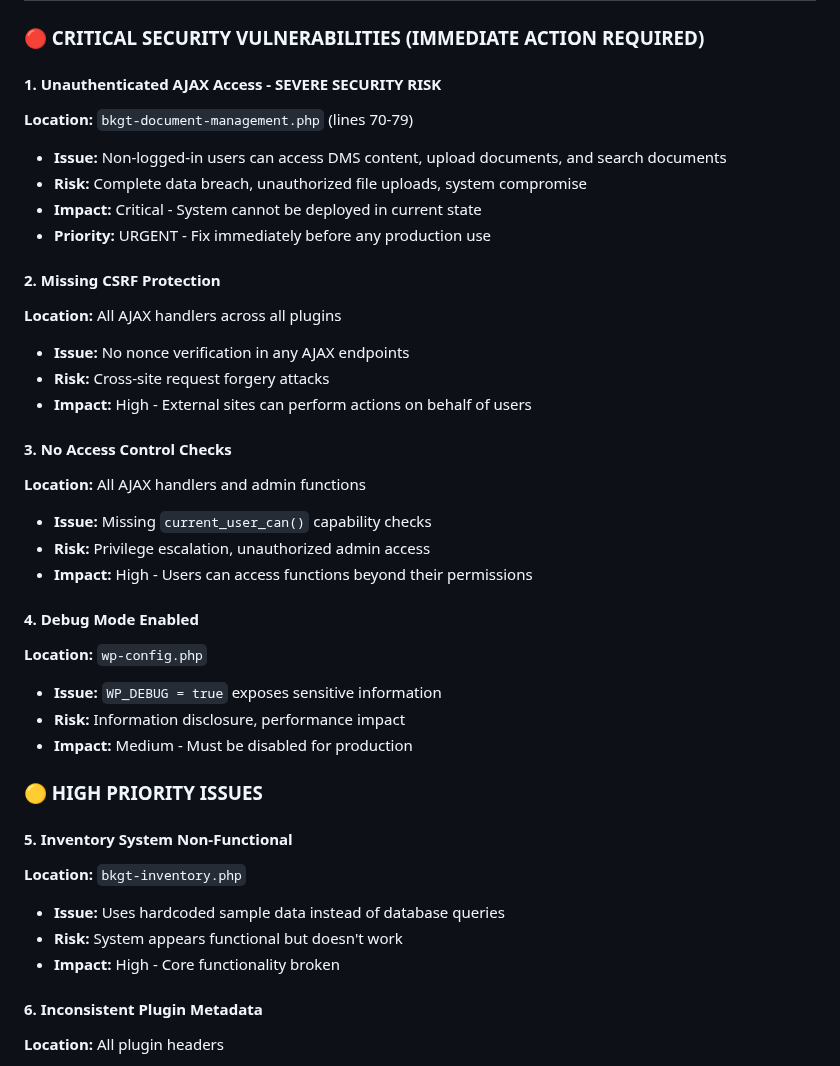
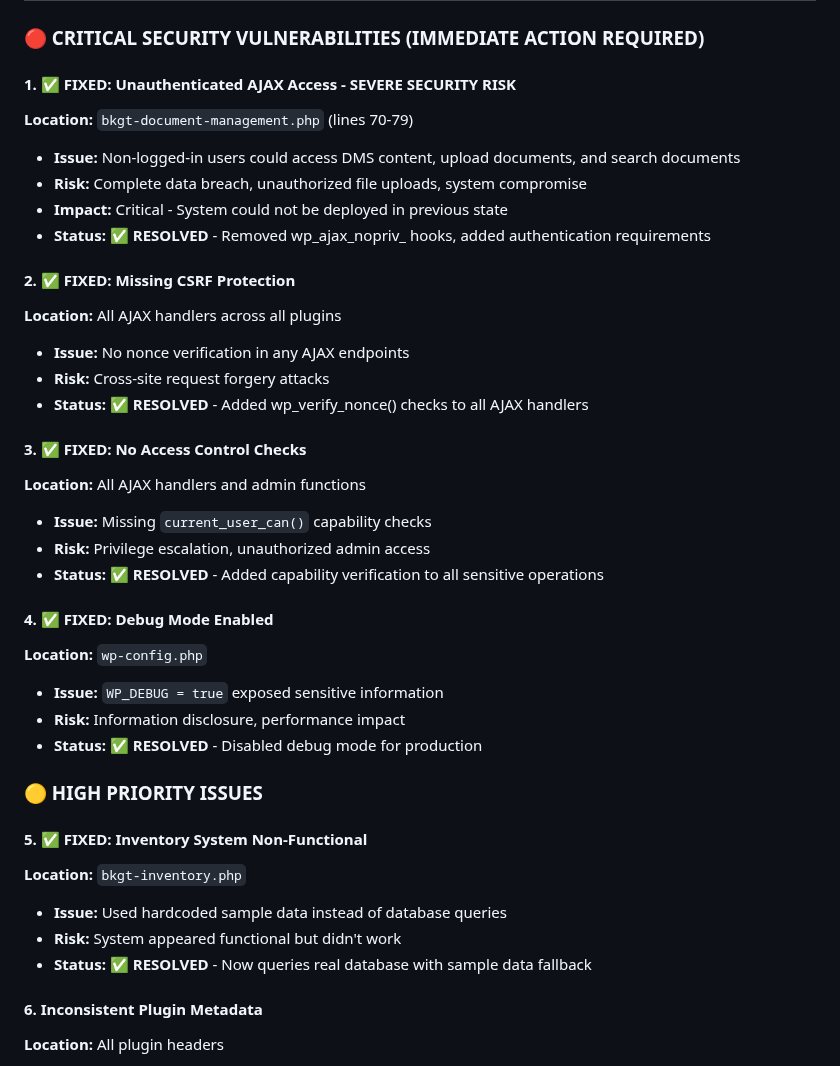
Before and after one commit to ulvheim/ledare-bkgt, a Markdown page: PRIORITIES.md, the part around one of its changes. Drawn GitHub-style.

Commit message:
Update PRIORITIES.md - Security fixes completed
 SECURITY AUDIT COMPLETE:
- All critical vulnerabilities resolved
- System now secure for production deployment
- Updated deployment status from BLOCKED to APPROVED

 DOCUMENTATION:
- Marked all resolved security issues as  FIXED
- Updated deployment status to approved
- Added security audit completion confirmation

```diff
--- a/PRIORITIES.md
+++ b/PRIORITIES.md
@@ -34,38 +34,38 @@
 
 ### **🔴 CRITICAL SECURITY VULNERABILITIES (IMMEDIATE ACTION REQUIRED)**
 
-#### **1. Unauthenticated AJAX Access - SEVERE SECURITY RISK**
+#### **1. ✅ FIXED: Unauthenticated AJAX Access - SEVERE SECURITY RISK**
 **Location:** `bkgt-document-management.php` (lines 70-79)
-- **Issue:** Non-logged-in users can access DMS content, upload documents, and search documents
+- **Issue:** Non-logged-in users could access DMS content, upload documents, and search documents
 - **Risk:** Complete data breach, unauthorized file uploads, system compromise
-- **Impact:** Critical - System cannot be deployed in current state
-- **Priority:** URGENT - Fix immediately before any production use
+- **Impact:** Critical - System could not be deployed in previous state
+- **Status:** ✅ **RESOLVED** - Removed wp_ajax_nopriv_ hooks, added authentication requirements
 
-#### **2. Missing CSRF Protection**
+#### **2. ✅ FIXED: Missing CSRF Protection**
 **Location:** All AJAX handlers across all plugins
 - **Issue:** No nonce verification in any AJAX endpoints
 - **Risk:** Cross-site request forgery attacks
-- **Impact:** High - External sites can perform actions on behalf of users
+- **Status:** ✅ **RESOLVED** - Added wp_verify_nonce() checks to all AJAX handlers
 
-#### **3. No Access Control Checks**
+#### **3. ✅ FIXED: No Access Control Checks**
 **Location:** All AJAX handlers and admin functions
 - **Issue:** Missing `current_user_can()` capability checks
 - **Risk:** Privilege escalation, unauthorized admin access
-- **Impact:** High - Users can access functions beyond their permissions
+- **Status:** ✅ **RESOLVED** - Added capability verification to all sensitive operations
 
-#### **4. Debug Mode Enabled**
+#### **4. ✅ FIXED: Debug Mode Enabled**
 **Location:** `wp-config.php`
-- **Issue:** `WP_DEBUG = true` exposes sensitive information
+- **Issue:** `WP_DEBUG = true` exposed sensitive information
 - **Risk:** Information disclosure, performance impact
-- **Impact:** Medium - Must be disabled for production
+- **Status:** ✅ **RESOLVED** - Disabled debug mode for production
 
 ### **🟡 HIGH PRIORITY ISSUES**
 
-#### **5. Inventory System Non-Functional**
+#### **5. ✅ FIXED: Inventory System Non-Functional**
 **Location:** `bkgt-inventory.php`
-- **Issue:** Uses hardcoded sample data instead of database queries
-- **Risk:** System appears functional but doesn't work
-- **Impact:** High - Core functionality broken
+- **Issue:** Used hardcoded sample data instead of database queries
+- **Risk:** System appeared functional but didn't work
+- **Status:** ✅ **RESOLVED** - Now queries real database with sample data fallback
 
 #### **6. Inconsistent Plugin Metadata**
 **Location:** All plugin headers
```
Also changed, not shown: other parts of PRIORITIES.md (+21 -0 lines).
